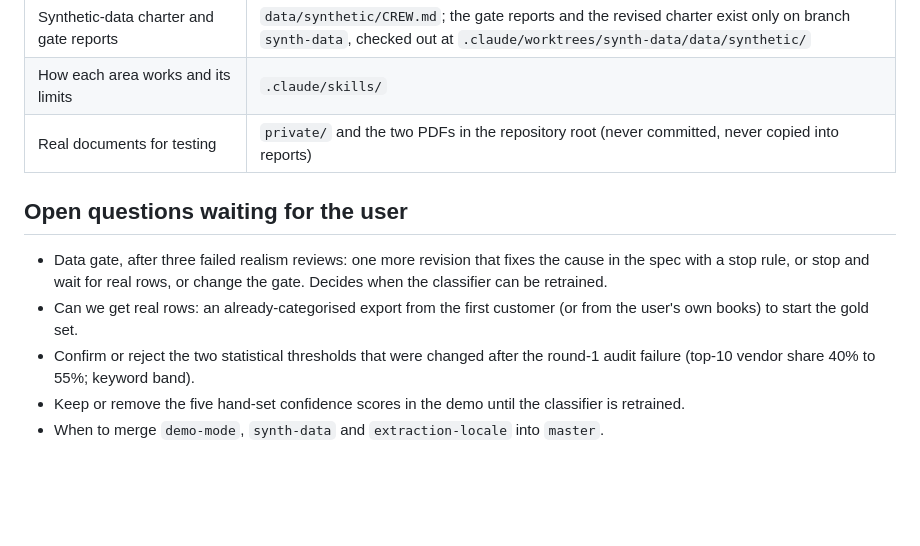
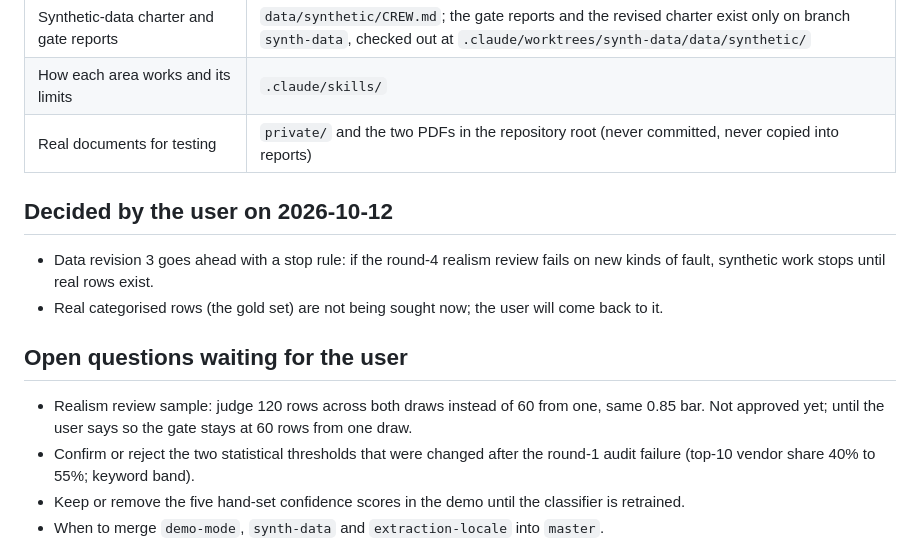
Before and after one commit to fmarfi/vault-ledger, a Markdown page: docs/background.md, the part around the change. Drawn GitHub-style; blank space fills up the shorter version.

Commit message:
Background: user decisions on data revision 3 and real rows

```diff
--- a/docs/background.md
+++ b/docs/background.md
@@ -75,13 +75,18 @@ checkout.
 | How each area works and its limits | `.claude/skills/` |
 | Real documents for testing | `private/` and the two PDFs in the repository root (never committed, never copied into reports) |
 
+## Decided by the user on 2026-10-12
+
+- Data revision 3 goes ahead with a stop rule: if the round-4 realism review
+  fails on new kinds of fault, synthetic work stops until real rows exist.
+- Real categorised rows (the gold set) are not being sought now; the user will
+  come back to it.
+
 ## Open questions waiting for the user
 
-- Data gate, after three failed realism reviews: one more revision that fixes
-  the cause in the spec with a stop rule, or stop and wait for real rows, or
-  change the gate. Decides when the classifier can be retrained.
-- Can we get real rows: an already-categorised export from the first customer
-  (or from the user's own books) to start the gold set.
+- Realism review sample: judge 120 rows across both draws instead of 60 from
+  one, same 0.85 bar. Not approved yet; until the user says so the gate stays
+  at 60 rows from one draw.
 - Confirm or reject the two statistical thresholds that were changed after the
   round-1 audit failure (top-10 vendor share 40% to 55%; keyword band).
 - Keep or remove the five hand-set confidence scores in the demo until the
```
